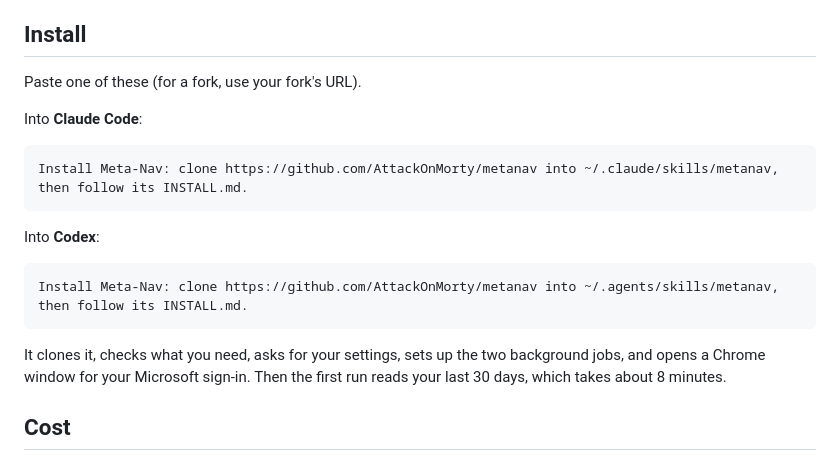
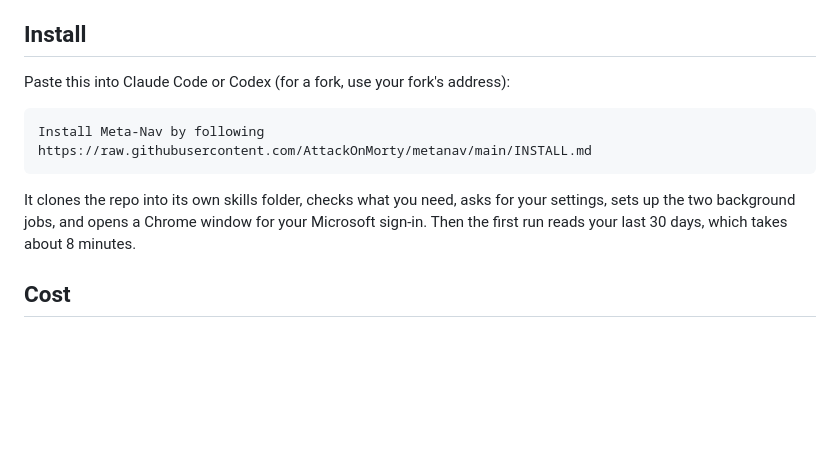
Before and after one commit to AttackOnMorty/metanav, a Markdown page: README.md, the part around the change. GitHub-like rendering; blank space fills up the shorter version.

Commit message:
README: one install prompt for both agents; INSTALL.md says where each clones
Co-Authored-By: Claude Opus 5.5 <noreply@anthropic.com>

````diff
--- a/README.md
+++ b/README.md
@@ -36,21 +36,13 @@ A script collects everything in about 25 seconds; then an AI judges it — Claud
 
 ## Install
 
-Paste one of these (for a fork, use your fork's URL).
-
-Into **Claude Code**:
+Paste this into Claude Code or Codex (for a fork, use your fork's address):
 
 ```
-Install Meta-Nav: clone https://github.com/AttackOnMorty/metanav into ~/.claude/skills/metanav, then follow its INSTALL.md.
+Install Meta-Nav by following https://raw.githubusercontent.com/AttackOnMorty/metanav/main/INSTALL.md
 ```
 
-Into **Codex**:
-
-```
-Install Meta-Nav: clone https://github.com/AttackOnMorty/metanav into ~/.agents/skills/metanav, then follow its INSTALL.md.
-```
-
-It clones it, checks what you need, asks for your settings, sets up the two background jobs, and opens a Chrome window for your Microsoft sign-in. Then the first run reads your last 30 days, which takes about 8 minutes.
+It clones the repo into its own skills folder, checks what you need, asks for your settings, sets up the two background jobs, and opens a Chrome window for your Microsoft sign-in. Then the first run reads your last 30 days, which takes about 8 minutes.
 
 ## Cost
 
````
Also changed, not shown: INSTALL.md (+1 -1 lines).
